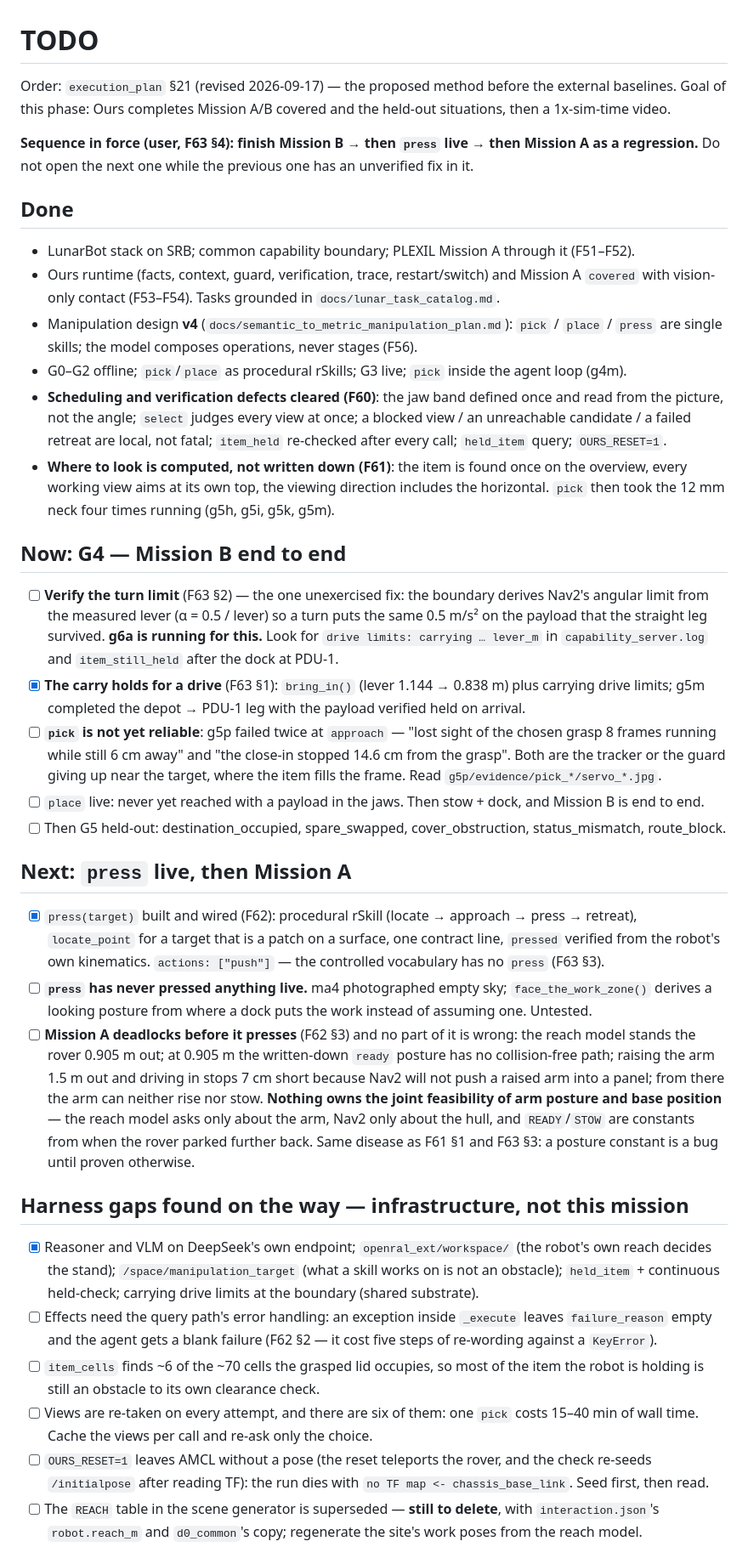
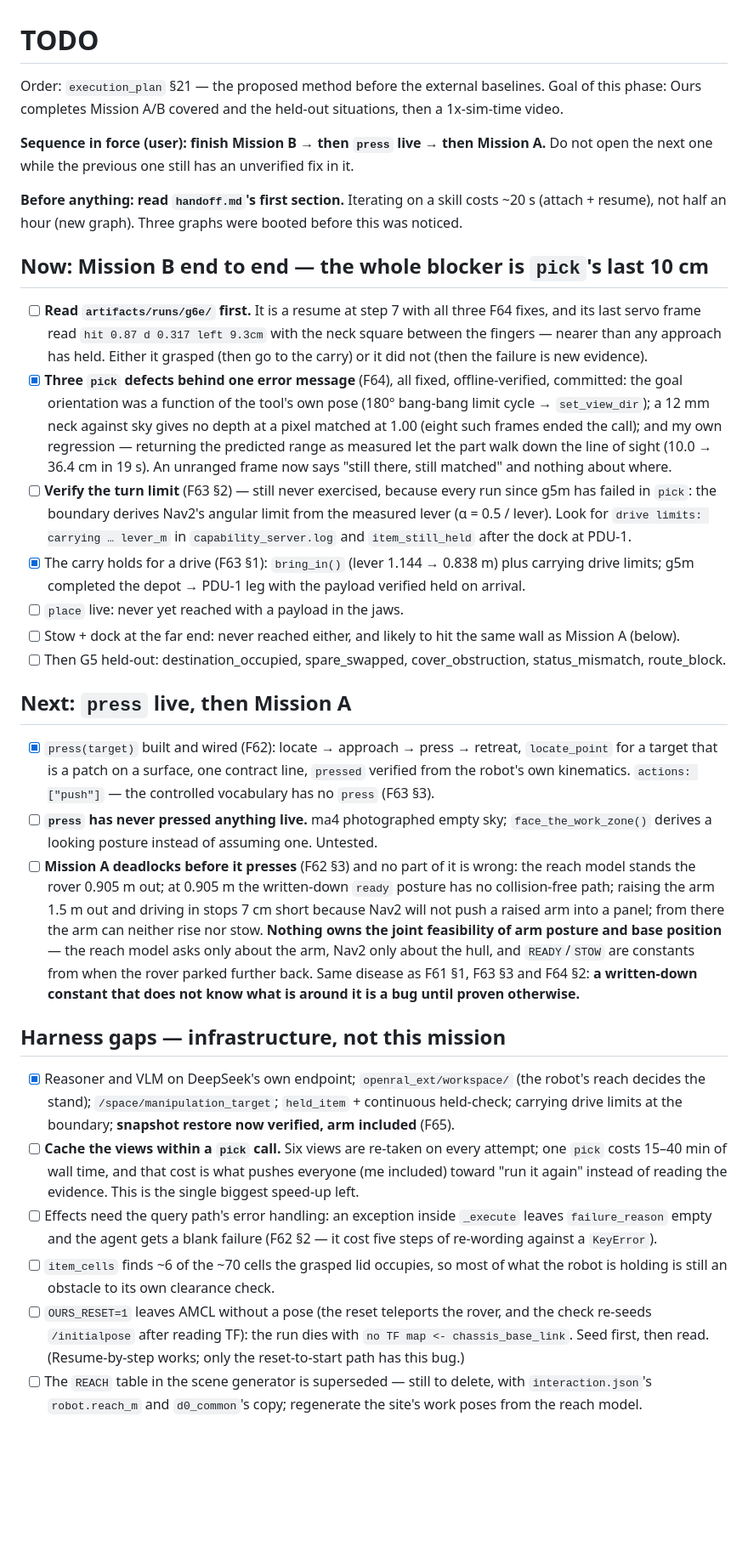
Before and after one commit to Bingqi-Huang/Space-Robot-Harness, a Markdown page: AGENT/todo.md, the part around one of its changes. Shown at 85% size. GitHub-like rendering; blank space fills up the shorter version.

```diff
--- a/AGENT/todo.md
+++ b/AGENT/todo.md
@@ -1,66 +1,62 @@
 # TODO
 
-Order: `execution_plan` §21 (revised 2026-09-17) — the proposed method before the external baselines.
+Order: `execution_plan` §21 — the proposed method before the external baselines.
 Goal of this phase: Ours completes Mission A/B covered and the held-out situations, then a 1x-sim-time video.
 
-**Sequence in force (user, F63 §4): finish Mission B → then `press` live → then Mission A as a regression.**
-Do not open the next one while the previous one has an unverified fix in it.
+**Sequence in force (user): finish Mission B → then `press` live → then Mission A.** Do not open the next one
+while the previous one still has an unverified fix in it.
 
-## Done
+**Before anything: read `handoff.md`'s first section.** Iterating on a skill costs ~20 s (attach + resume), not
+half an hour (new graph). Three graphs were booted before this was noticed.
 
-- LunarBot stack on SRB; common capability boundary; PLEXIL Mission A through it (F51–F52).
-- Ours runtime (facts, context, guard, verification, trace, restart/switch) and Mission A `covered` with vision-only
-  contact (F53–F54). Tasks grounded in `docs/lunar_task_catalog.md`.
-- Manipulation design **v4** (`docs/semantic_to_metric_manipulation_plan.md`): `pick` / `place` / `press` are single
-  skills; the model composes operations, never stages (F56).
-- G0–G2 offline; `pick`/`place` as procedural rSkills; G3 live; `pick` inside the agent loop (g4m).
-- **Scheduling and verification defects cleared (F60)**: the jaw band defined once and read from the picture, not the
-  angle; `select` judges every view at once; a blocked view / an unreachable candidate / a failed retreat are local,
-  not fatal; `item_held` re-checked after every call; `held_item` query; `OURS_RESET=1`.
-- **Where to look is computed, not written down (F61)**: the item is found once on the overview, every working view
-  aims at its own top, the viewing direction includes the horizontal. `pick` then took the 12 mm neck four times
-  running (g5h, g5i, g5k, g5m).
+## Now: Mission B end to end — the whole blocker is `pick`'s last 10 cm
 
-## Now: G4 — Mission B end to end
-
-- [ ] **Verify the turn limit** (F63 §2) — the one unexercised fix: the boundary derives Nav2's angular limit from
-      the measured lever (α = 0.5 / lever) so a turn puts the same 0.5 m/s² on the payload that the straight leg
-      survived. **g6a is running for this.** Look for `drive limits: carrying … lever_m` in `capability_server.log`
-      and `item_still_held` after the dock at PDU-1.
-- [x] **The carry holds for a drive** (F63 §1): `bring_in()` (lever 1.144 → 0.838 m) plus carrying drive limits;
-      g5m completed the depot → PDU-1 leg with the payload verified held on arrival.
-- [ ] **`pick` is not yet reliable**: g5p failed twice at `approach` — "lost sight of the chosen grasp 8 frames
-      running while still 6 cm away" and "the close-in stopped 14.6 cm from the grasp". Both are the tracker or the
-      guard giving up near the target, where the item fills the frame. Read `g5p/evidence/pick_*/servo_*.jpg`.
-- [ ] `place` live: never yet reached with a payload in the jaws. Then stow + dock, and Mission B is end to end.
+- [ ] **Read `artifacts/runs/g6e/` first.** It is a resume at step 7 with all three F64 fixes, and its last servo
+      frame read `hit 0.87 d 0.317 left 9.3cm` with the neck square between the fingers — nearer than any approach
+      has held. Either it grasped (then go to the carry) or it did not (then the failure is new evidence).
+- [x] **Three `pick` defects behind one error message** (F64), all fixed, offline-verified, committed:
+      the goal orientation was a function of the tool's own pose (180° bang-bang limit cycle → `set_view_dir`);
+      a 12 mm neck against sky gives no depth at a pixel matched at 1.00 (eight such frames ended the call);
+      and my own regression — returning the predicted range as measured let the part walk down the line of sight
+      (10.0 → 36.4 cm in 19 s). An unranged frame now says "still there, still matched" and nothing about where.
+- [ ] **Verify the turn limit** (F63 §2) — still never exercised, because every run since g5m has failed in `pick`:
+      the boundary derives Nav2's angular limit from the measured lever (α = 0.5 / lever). Look for
+      `drive limits: carrying … lever_m` in `capability_server.log` and `item_still_held` after the dock at PDU-1.
+- [x] The carry holds for a drive (F63 §1): `bring_in()` (lever 1.144 → 0.838 m) plus carrying drive limits; g5m
+      completed the depot → PDU-1 leg with the payload verified held on arrival.
+- [ ] `place` live: never yet reached with a payload in the jaws.
+- [ ] Stow + dock at the far end: never reached either, and likely to hit the same wall as Mission A (below).
 - [ ] Then G5 held-out: destination_occupied, spare_swapped, cover_obstruction, status_mismatch, route_block.
 
 ## Next: `press` live, then Mission A
 
-- [x] `press(target)` built and wired (F62): procedural rSkill (locate → approach → press → retreat),
-      `locate_point` for a target that is a patch on a surface, one contract line, `pressed` verified from the
-      robot's own kinematics. `actions: ["push"]` — the controlled vocabulary has no `press` (F63 §3).
+- [x] `press(target)` built and wired (F62): locate → approach → press → retreat, `locate_point` for a target that
+      is a patch on a surface, one contract line, `pressed` verified from the robot's own kinematics.
+      `actions: ["push"]` — the controlled vocabulary has no `press` (F63 §3).
 - [ ] **`press` has never pressed anything live.** ma4 photographed empty sky; `face_the_work_zone()` derives a
-      looking posture from where a dock puts the work instead of assuming one. Untested.
-- [ ] **Mission A deadlocks before it presses** (F62 §3) and no part of it is wrong: the reach model stands the rover
-      0.905 m out; at 0.905 m the written-down `ready` posture has no collision-free path; raising the arm 1.5 m out
-      and driving in stops 7 cm short because Nav2 will not push a raised arm into a panel; from there the arm can
-      neither rise nor stow. **Nothing owns the joint feasibility of arm posture and base position** — the reach
-      model asks only about the arm, Nav2 only about the hull, and `READY`/`STOW` are constants from when the rover
-      parked further back. Same disease as F61 §1 and F63 §3: a posture constant is a bug until proven otherwise.
+      looking posture instead of assuming one. Untested.
+- [ ] **Mission A deadlocks before it presses** (F62 §3) and no part of it is wrong: the reach model stands the
+      rover 0.905 m out; at 0.905 m the written-down `ready` posture has no collision-free path; raising the arm
+      1.5 m out and driving in stops 7 cm short because Nav2 will not push a raised arm into a panel; from there
+      the arm can neither rise nor stow. **Nothing owns the joint feasibility of arm posture and base position** —
+      the reach model asks only about the arm, Nav2 only about the hull, and `READY`/`STOW` are constants from when
+      the rover parked further back. Same disease as F61 §1, F63 §3 and F64 §2: **a written-down constant that does
+      not know what is around it is a bug until proven otherwise.**
 
-## Harness gaps found on the way — infrastructure, not this mission
+## Harness gaps — infrastructure, not this mission
 
-- [x] Reasoner and VLM on DeepSeek's own endpoint; `openral_ext/workspace/` (the robot's own reach decides the
-      stand); `/space/manipulation_target` (what a skill works on is not an obstacle); `held_item` + continuous
-      held-check; carrying drive limits at the boundary (shared substrate).
-- [ ] Effects need the query path's error handling: an exception inside `_execute` leaves `failure_reason` empty and
-      the agent gets a blank failure (F62 §2 — it cost five steps of re-wording against a `KeyError`).
-- [ ] `item_cells` finds ~6 of the ~70 cells the grasped lid occupies, so most of the item the robot is holding is
+- [x] Reasoner and VLM on DeepSeek's own endpoint; `openral_ext/workspace/` (the robot's reach decides the stand);
+      `/space/manipulation_target`; `held_item` + continuous held-check; carrying drive limits at the boundary;
+      **snapshot restore now verified, arm included** (F65).
+- [ ] **Cache the views within a `pick` call.** Six views are re-taken on every attempt; one `pick` costs 15–40 min
+      of wall time, and that cost is what pushes everyone (me included) toward "run it again" instead of reading
+      the evidence. This is the single biggest speed-up left.
+- [ ] Effects need the query path's error handling: an exception inside `_execute` leaves `failure_reason` empty
+      and the agent gets a blank failure (F62 §2 — it cost five steps of re-wording against a `KeyError`).
+- [ ] `item_cells` finds ~6 of the ~70 cells the grasped lid occupies, so most of what the robot is holding is
       still an obstacle to its own clearance check.
-- [ ] Views are re-taken on every attempt, and there are six of them: one `pick` costs 15–40 min of wall time.
-      Cache the views per call and re-ask only the choice.
 - [ ] `OURS_RESET=1` leaves AMCL without a pose (the reset teleports the rover, and the check re-seeds
       `/initialpose` after reading TF): the run dies with `no TF map <- chassis_base_link`. Seed first, then read.
-- [ ] The `REACH` table in the scene generator is superseded — **still to delete**, with `interaction.json`'s
+      (Resume-by-step works; only the reset-to-start path has this bug.)
+- [ ] The `REACH` table in the scene generator is superseded — still to delete, with `interaction.json`'s
       `robot.reach_m` and `d0_common`'s copy; regenerate the site's work poses from the reach model.
```
Also changed, not shown: other parts of AGENT/todo.md (+8 -7 lines), AGENT/handoff.md (+108 -100 lines).
